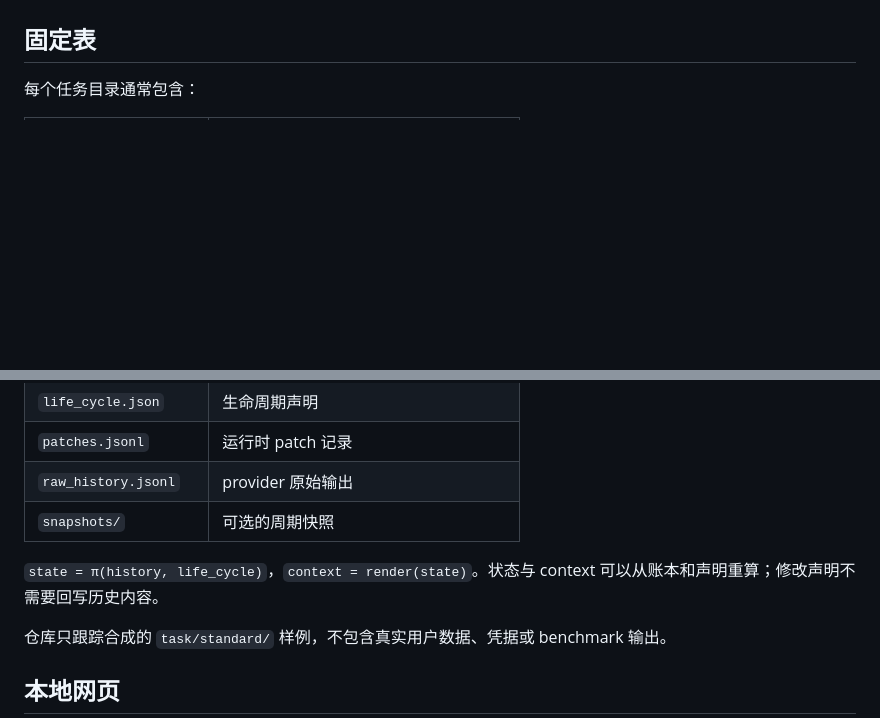
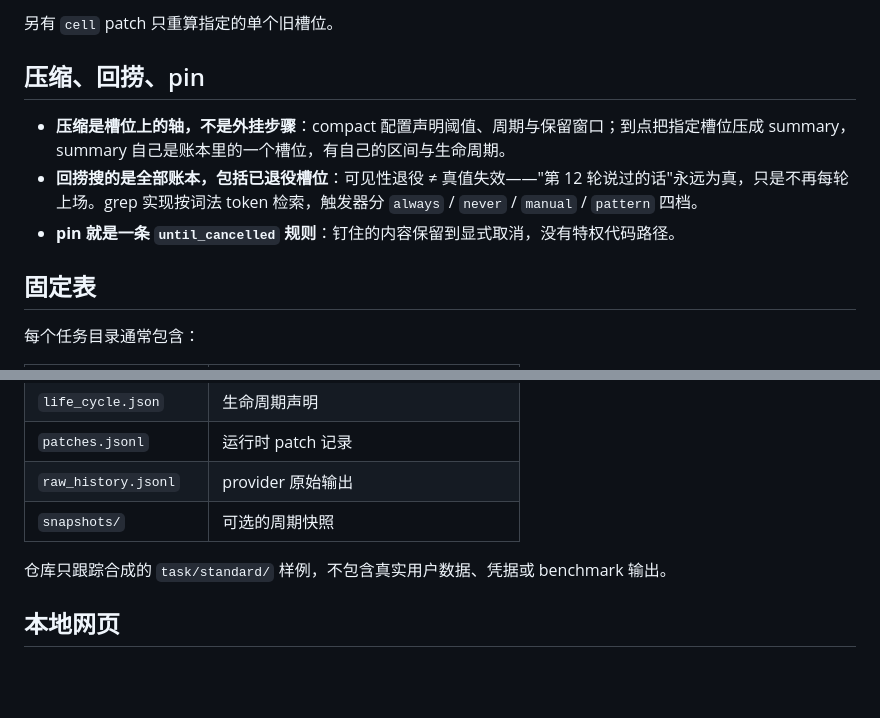
Before and after one commit to lo2589/DynamicContext, a Markdown page: README.md, 2 parts joined by grey strips. Rendered like a GitHub page; blank space fills up the shorter version.

```diff
--- a/README.md
+++ b/README.md
@@ -157,3 +186,11 @@ Provider 失败时本轮不提交。用户中断流式生成时，已经生成
+另有 `cell` patch 只重算指定的单个旧槽位。
+
+## 压缩、回捞、pin
+
+- **压缩是槽位上的轴，不是外挂步骤**：compact 配置声明阈值、周期与保留窗口；到点把指定槽位压成 summary，summary 自己是账本里的一个槽位，有自己的区间与生命周期。
+- **回捞搜的是全部账本，包括已退役槽位**：可见性退役 ≠ 真值失效——"第 12 轮说过的话"永远为真，只是不再每轮上场。grep 实现按词法 token 检索，触发器分 `always` / `never` / `manual` / `pattern` 四档。
+- **pin 就是一条 `until_cancelled` 规则**：钉住的内容保留到显式取消，没有特权代码路径。
+
 ## 固定表
 
 每个任务目录通常包含：
@@ -167,8 +204,6 @@ Provider 失败时本轮不提交。用户中断流式生成时，已经生成
 | `patches.jsonl` | 运行时 patch 记录 |
 | `raw_history.jsonl` | provider 原始输出 |
 | `snapshots/` | 可选的周期快照 |
-
-`state = π(history, life_cycle)`，`context = render(state)`。状态与 context 可以从账本和声明重算；修改声明不需要回写历史内容。
 
 仓库只跟踪合成的 `task/standard/` 样例，不包含真实用户数据、凭据或 benchmark 输出。
 
```
Also changed, not shown: other parts of README.md (+42 -13 lines).
